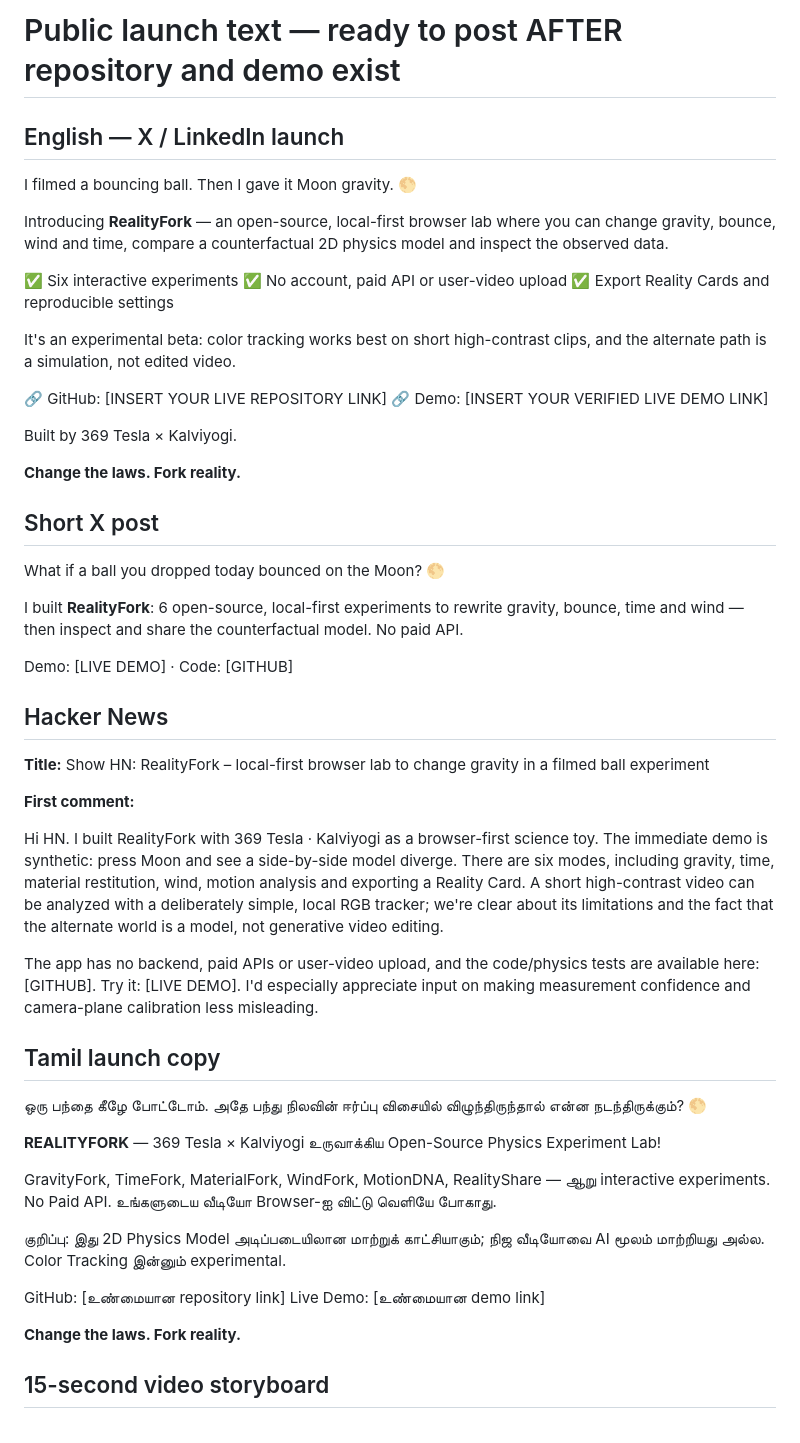
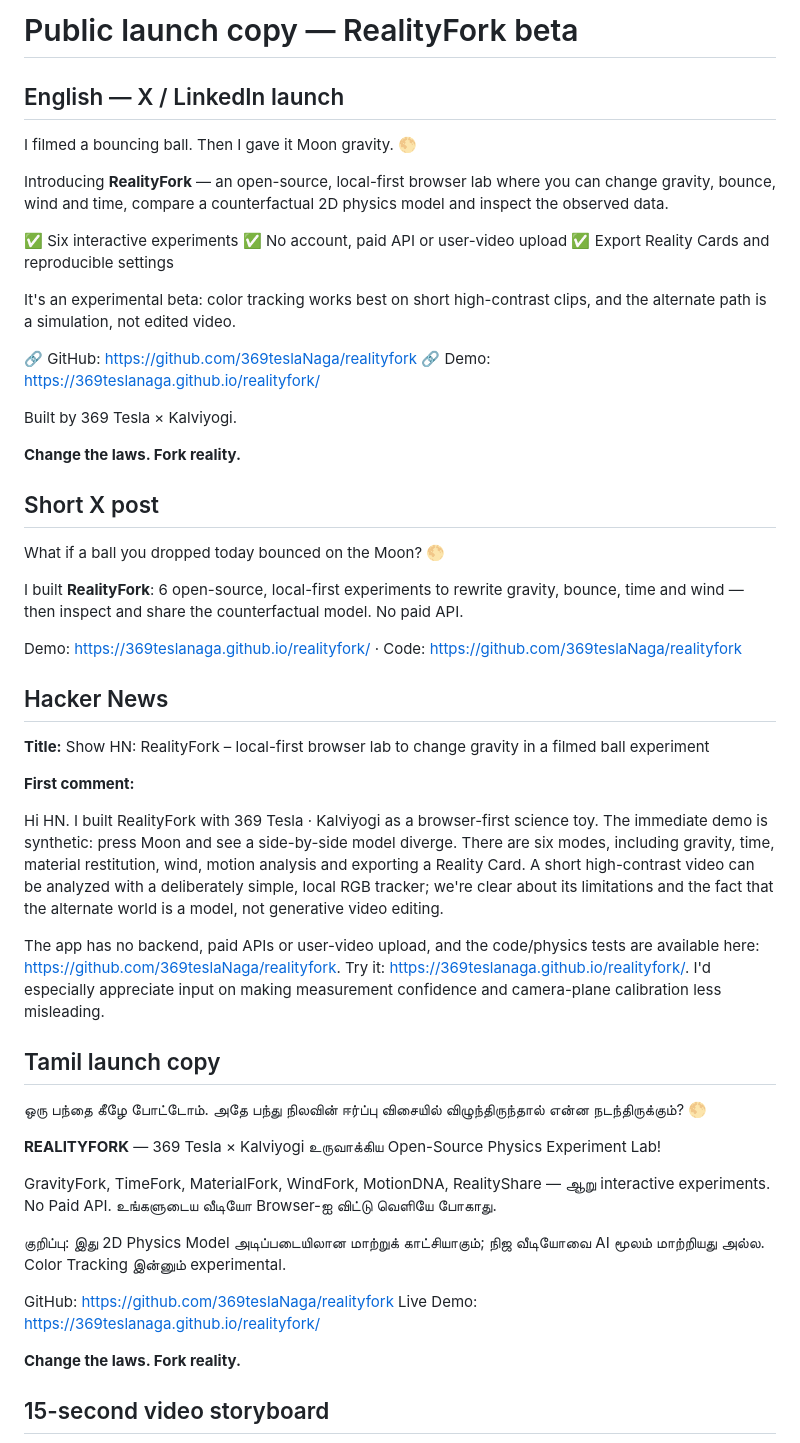
Before and after one commit to 369teslaNaga/realityfork, a Markdown page: docs/LAUNCH_COPY.md, the part around the change. Drawn GitHub-style.

Commit message:
docs: update public beta status and usable launch links

```diff
--- a/docs/LAUNCH_COPY.md
+++ b/docs/LAUNCH_COPY.md
@@ -1,4 +1,4 @@
-# Public launch text — ready to post AFTER repository and demo exist
+# Public launch copy — RealityFork beta
 
 ## English — X / LinkedIn launch
 
@@ -12,8 +12,8 @@ Introducing **RealityFork** — an open-source, local-first browser lab where yo
 
 It's an experimental beta: color tracking works best on short high-contrast clips, and the alternate path is a simulation, not edited video.
 
-🔗 GitHub: [INSERT YOUR LIVE REPOSITORY LINK]
-🔗 Demo: [INSERT YOUR VERIFIED LIVE DEMO LINK]
+🔗 GitHub: https://github.com/369teslaNaga/realityfork
+🔗 Demo: https://369teslanaga.github.io/realityfork/
 
 Built by 369 Tesla × Kalviyogi.
 
@@ -25,7 +25,7 @@ What if a ball you dropped today bounced on the Moon? 🌕
 
 I built **RealityFork**: 6 open-source, local-first experiments to rewrite gravity, bounce, time and wind — then inspect and share the counterfactual model. No paid API.
 
-Demo: [LIVE DEMO] · Code: [GITHUB]
+Demo: https://369teslanaga.github.io/realityfork/ · Code: https://github.com/369teslaNaga/realityfork
 
 ## Hacker News
 
@@ -35,7 +35,7 @@ Demo: [LIVE DEMO] · Code: [GITHUB]
 
 Hi HN. I built RealityFork with 369 Tesla · Kalviyogi as a browser-first science toy. The immediate demo is synthetic: press Moon and see a side-by-side model diverge. There are six modes, including gravity, time, material restitution, wind, motion analysis and exporting a Reality Card. A short high-contrast video can be analyzed with a deliberately simple, local RGB tracker; we're clear about its limitations and the fact that the alternate world is a model, not generative video editing.
 
-The app has no backend, paid APIs or user-video upload, and the code/physics tests are available here: [GITHUB]. Try it: [LIVE DEMO]. I'd especially appreciate input on making measurement confidence and camera-plane calibration less misleading.
+The app has no backend, paid APIs or user-video upload, and the code/physics tests are available here: https://github.com/369teslaNaga/realityfork. Try it: https://369teslanaga.github.io/realityfork/. I'd especially appreciate input on making measurement confidence and camera-plane calibration less misleading.
 
 ## Tamil launch copy
 
@@ -47,8 +47,8 @@ GravityFork, TimeFork, MaterialFork, WindFork, MotionDNA, RealityShare — ஆ
 
 குறிப்பு: இது 2D Physics Model அடிப்படையிலான மாற்றுக் காட்சியாகும்; நிஜ வீடியோவை AI மூலம் மாற்றியது அல்ல. Color Tracking இன்னும் experimental.
 
-GitHub: [உண்மையான repository link]
-Live Demo: [உண்மையான demo link]
+GitHub: https://github.com/369teslaNaga/realityfork
+Live Demo: https://369teslanaga.github.io/realityfork/
 
 **Change the laws. Fork reality.**
 
```
